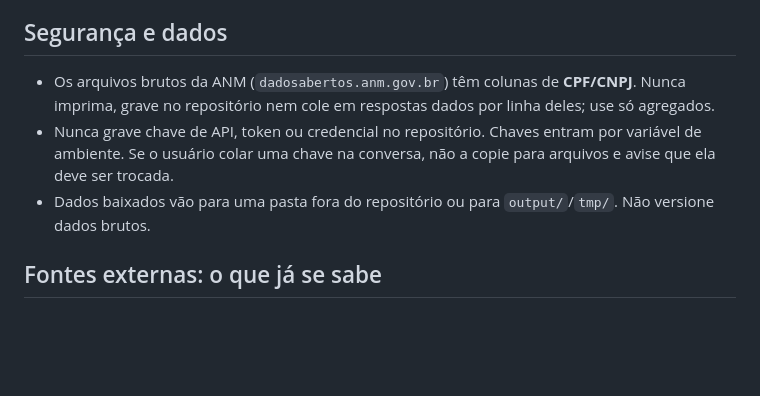
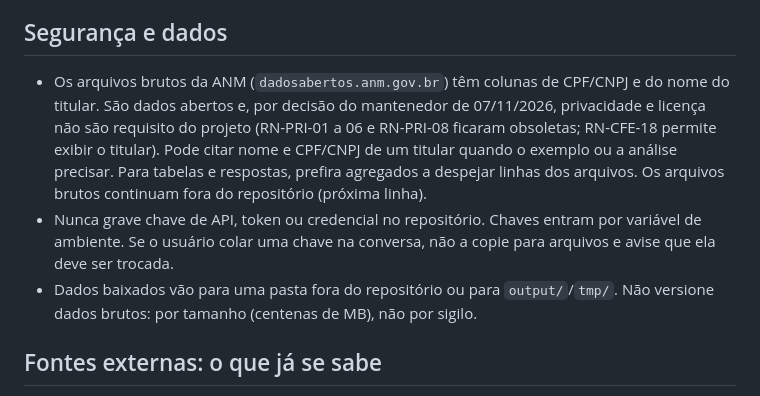
Before and after one commit to BrenoMelem/observatorio-cfem, a Markdown page: AGENTS.md, the part around the change. Drawn GitHub-style; blank space fills up the shorter version.

Commit message:
docs(agents): alinha a seção Segurança e dados à decisão sobre privacidade e licença
Co-Authored-By: Claude Sonnet 5.5 <noreply@anthropic.com>

```diff
--- a/AGENTS.md
+++ b/AGENTS.md
@@ -48,9 +48,9 @@ O `README.md` tem um exemplo de regra com título `### RN-`, então a contagem d
 
 ## Segurança e dados
 
-- Os arquivos brutos da ANM (`dadosabertos.anm.gov.br`) têm colunas de **CPF/CNPJ**. Nunca imprima, grave no repositório nem cole em respostas dados por linha deles; use só agregados.
+- Os arquivos brutos da ANM (`dadosabertos.anm.gov.br`) têm colunas de CPF/CNPJ e do nome do titular. São dados abertos e, por decisão do mantenedor de 07/11/2026, privacidade e licença não são requisito do projeto (RN-PRI-01 a 06 e RN-PRI-08 ficaram obsoletas; RN-CFE-18 permite exibir o titular). Pode citar nome e CPF/CNPJ de um titular quando o exemplo ou a análise precisar. Para tabelas e respostas, prefira agregados a despejar linhas dos arquivos. Os arquivos brutos continuam fora do repositório (próxima linha).
 - Nunca grave chave de API, token ou credencial no repositório. Chaves entram por variável de ambiente. Se o usuário colar uma chave na conversa, não a copie para arquivos e avise que ela deve ser trocada.
-- Dados baixados vão para uma pasta fora do repositório ou para `output/`/`tmp/`. Não versione dados brutos.
+- Dados baixados vão para uma pasta fora do repositório ou para `output/`/`tmp/`. Não versione dados brutos: por tamanho (centenas de MB), não por sigilo.
 
 ## Fontes externas: o que já se sabe
 
```
